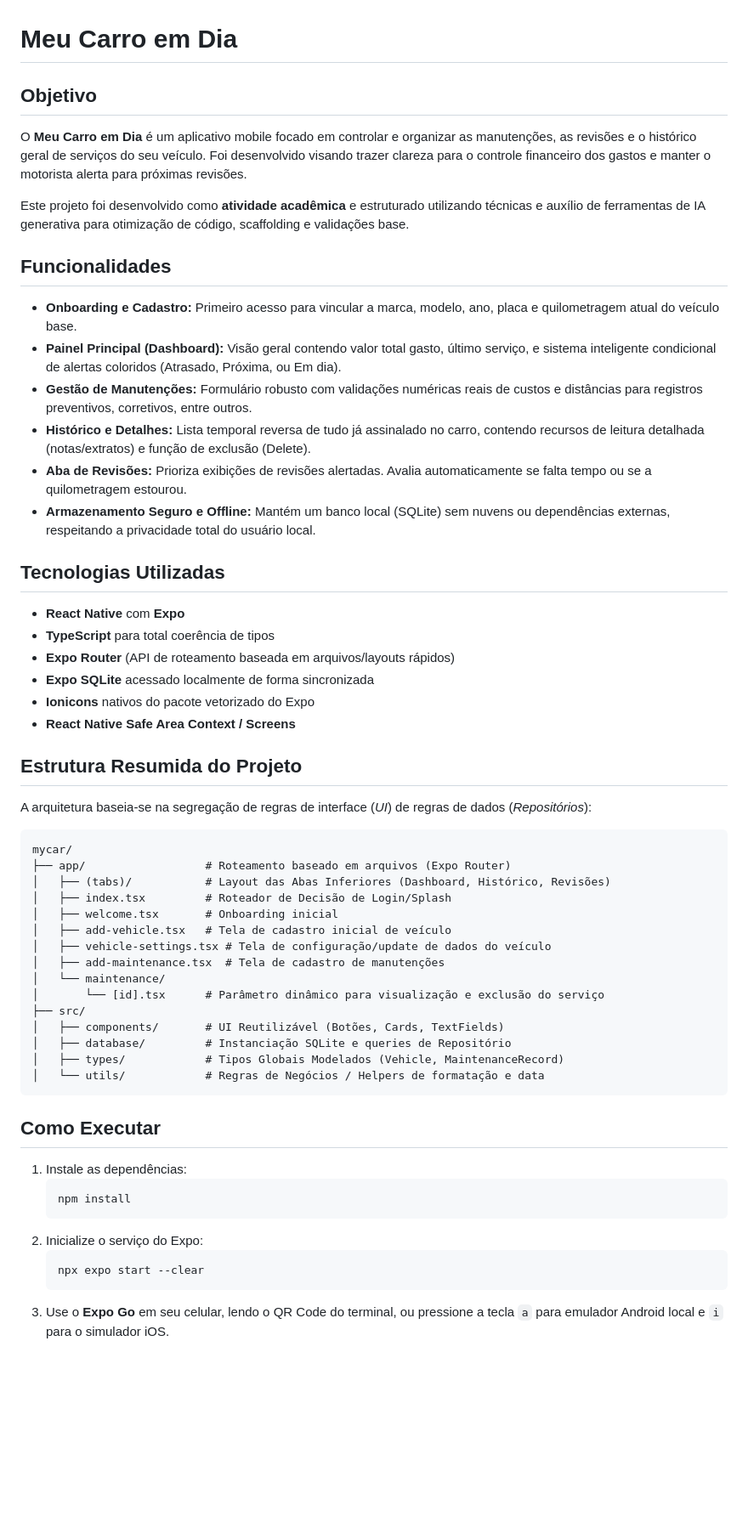
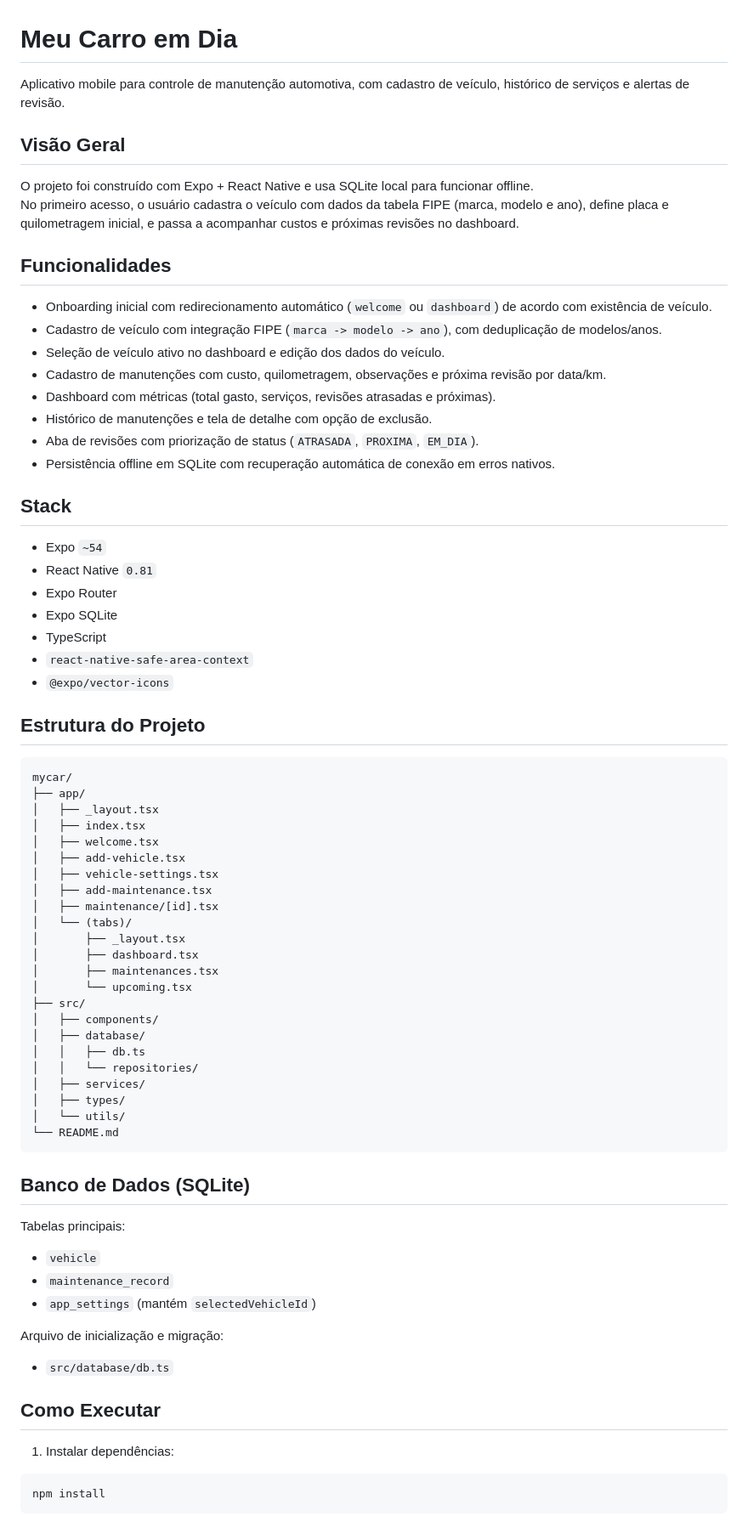
Before and after one commit to marcosordnael/mycar, a Markdown page: README.md, the part around one of its changes. Shown at 85% size. Drawn GitHub-style; blank space fills up the shorter version.

Commit message:
Atualize README.md

````diff
--- a/README.md
+++ b/README.md
@@ -1,55 +1,69 @@
 # Meu Carro em Dia
 
-## Objetivo
-O **Meu Carro em Dia** é um aplicativo mobile focado em controlar e organizar as manutenções, as revisões e o histórico geral de serviços do seu veículo. Foi desenvolvido visando trazer clareza para o controle financeiro dos gastos e manter o motorista alerta para próximas revisões.
+Aplicativo mobile para controle de manutenção automotiva, com cadastro de veículo, histórico de serviços e alertas de revisão.
 
-Este projeto foi desenvolvido como **atividade acadêmica** e estruturado utilizando técnicas e auxílio de ferramentas de IA generativa para otimização de código, scaffolding e validações base.
+## Visão Geral
+O projeto foi construído com Expo + React Native e usa SQLite local para funcionar offline.
+No primeiro acesso, o usuário cadastra o veículo com dados da tabela FIPE (marca, modelo e ano), define placa e quilometragem inicial, e passa a acompanhar custos e próximas revisões no dashboard.
 
 ## Funcionalidades
-- **Onboarding e Cadastro:** Primeiro acesso para vincular a marca, modelo, ano, placa e quilometragem atual do veículo base.
-- **Painel Principal (Dashboard):** Visão geral contendo valor total gasto, último serviço, e sistema inteligente condicional de alertas coloridos (Atrasado, Próxima, ou Em dia).
-- **Gestão de Manutenções:** Formulário robusto com validações numéricas reais de custos e distâncias para registros preventivos, corretivos, entre outros.
-- **Histórico e Detalhes:** Lista temporal reversa de tudo já assinalado no carro, contendo recursos de leitura detalhada (notas/extratos) e função de exclusão (Delete).
-- **Aba de Revisões:** Prioriza exibições de revisões alertadas. Avalia automaticamente se falta tempo ou se a quilometragem estourou.
-- **Armazenamento Seguro e Offline:** Mantém um banco local (SQLite) sem nuvens ou dependências externas, respeitando a privacidade total do usuário local.
+- Onboarding inicial com redirecionamento automático (`welcome` ou `dashboard`) de acordo com existência de veículo.
+- Cadastro de veículo com integração FIPE (`marca -> modelo -> ano`), com deduplicação de modelos/anos.
+- Seleção de veículo ativo no dashboard e edição dos dados do veículo.
+- Cadastro de manutenções com custo, quilometragem, observações e próxima revisão por data/km.
+- Dashboard com métricas (total gasto, serviços, revisões atrasadas e próximas).
+- Histórico de manutenções e tela de detalhe com opção de exclusão.
+- Aba de revisões com priorização de status (`ATRASADA`, `PROXIMA`, `EM_DIA`).
+- Persistência offline em SQLite com recuperação automática de conexão em erros nativos.
 
-## Tecnologias Utilizadas
-- **React Native** com **Expo**
-- **TypeScript** para total coerência de tipos
-- **Expo Router** (API de roteamento baseada em arquivos/layouts rápidos)
-- **Expo SQLite** acessado localmente de forma sincronizada
-- **Ionicons** nativos do pacote vetorizado do Expo
-- **React Native Safe Area Context / Screens**
+## Stack
+- Expo `~54`
+- React Native `0.81`
+- Expo Router
+- Expo SQLite
+- TypeScript
+- `react-native-safe-area-context`
+- `@expo/vector-icons`
 
-## Estrutura Resumida do Projeto
-A arquitetura baseia-se na segregação de regras de interface (*UI*) de regras de dados (*Repositórios*):
-
+## Estrutura do Projeto
 ```text
 mycar/
-├── app/                  # Roteamento baseado em arquivos (Expo Router)
-│   ├── (tabs)/           # Layout das Abas Inferiores (Dashboard, Histórico, Revisões)
-│   ├── index.tsx         # Roteador de Decisão de Login/Splash
-│   ├── welcome.tsx       # Onboarding inicial
-│   ├── add-vehicle.tsx   # Tela de cadastro inicial de veículo
-│   ├── vehicle-settings.tsx # Tela de configuração/update de dados do veículo
-│   ├── add-maintenance.tsx  # Tela de cadastro de manutenções
-│   └── maintenance/
-│       └── [id].tsx      # Parâmetro dinâmico para visualização e exclusão do serviço
+├── app/
+│   ├── _layout.tsx
+│   ├── index.tsx
+│   ├── welcome.tsx
+│   ├── add-vehicle.tsx
+│   ├── vehicle-settings.tsx
+│   ├── add-maintenance.tsx
+│   ├── maintenance/[id].tsx
+│   └── (tabs)/
+│       ├── _layout.tsx
+│       ├── dashboard.tsx
+│       ├── maintenances.tsx
+│       └── upcoming.tsx
 ├── src/
-│   ├── components/       # UI Reutilizável (Botões, Cards, TextFields)
-│   ├── database/         # Instanciação SQLite e queries de Repositório
-│   ├── types/            # Tipos Globais Modelados (Vehicle, MaintenanceRecord)
-│   └── utils/            # Regras de Negócios / Helpers de formatação e data
+│   ├── components/
+│   ├── database/
+│   │   ├── db.ts
+│   │   └── repositories/
+│   ├── services/
+│   ├── types/
+│   └── utils/
+└── README.md
 ```
 
+## Banco de Dados (SQLite)
+Tabelas principais:
+- `vehicle`
+- `maintenance_record`
+- `app_settings` (mantém `selectedVehicleId`)
+
+Arquivo de inicialização e migração:
+- `src/database/db.ts`
+
 ## Como Executar
-1. Instale as dependências:
-   ```bash
-   npm install
-   ```
-2. Inicialize o serviço do Expo:
-   ```bash
-   npx expo start --clear
-   ```
-3. Use o **Expo Go** em seu celular, lendo o QR Code do terminal, ou pressione a tecla `a` para emulador Android local e `i` para o simulador iOS.
+1. Instalar dependências:
+```bash
+npm install
+```
 
````
Also changed, not shown: other parts of README.md (+34 -7 lines).
